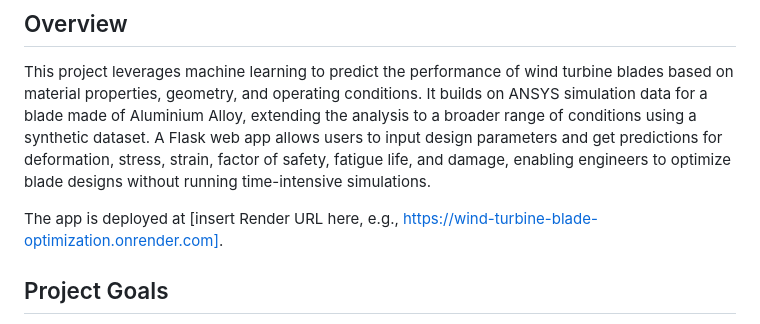
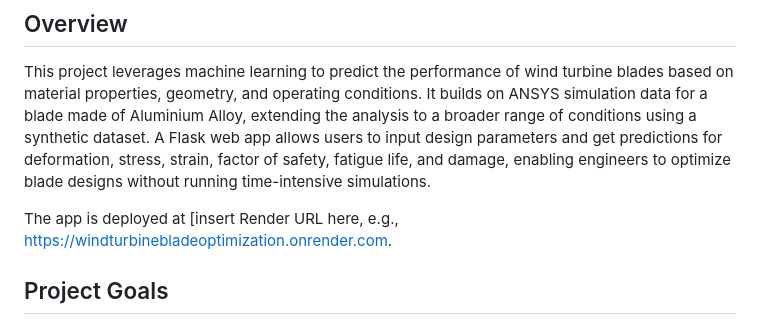
Before and after one commit to thesoulseizure/WindTurbineBladeOptimization, a Markdown page: README.md, the part around the change. Drawn GitHub-style.

Commit message:
Fix URL formatting in README.md

```diff
--- a/README.md
+++ b/README.md
@@ -3,7 +3,7 @@
 ## Overview
 This project leverages machine learning to predict the performance of wind turbine blades based on material properties, geometry, and operating conditions. It builds on ANSYS simulation data for a blade made of Aluminium Alloy, extending the analysis to a broader range of conditions using a synthetic dataset. A Flask web app allows users to input design parameters and get predictions for deformation, stress, strain, factor of safety, fatigue life, and damage, enabling engineers to optimize blade designs without running time-intensive simulations.
 
-The app is deployed at [insert Render URL here, e.g., https://wind-turbine-blade-optimization.onrender.com].
+The app is deployed at [insert Render URL here, e.g., https://windturbinebladeoptimization.onrender.com.
 
 ## Project Goals
 - Predict wind turbine blade performance metrics (deformation, stress, strain, factor of safety, fatigue life, and damage) using machine learning.
```
